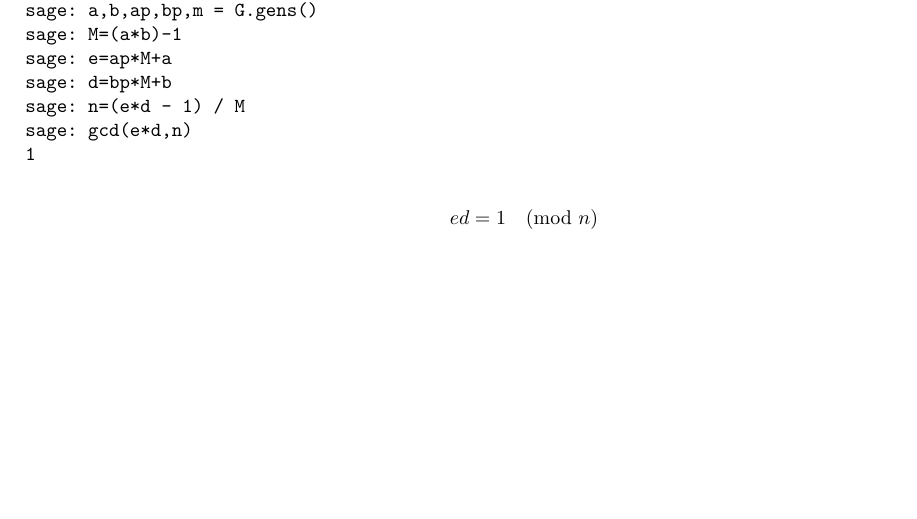
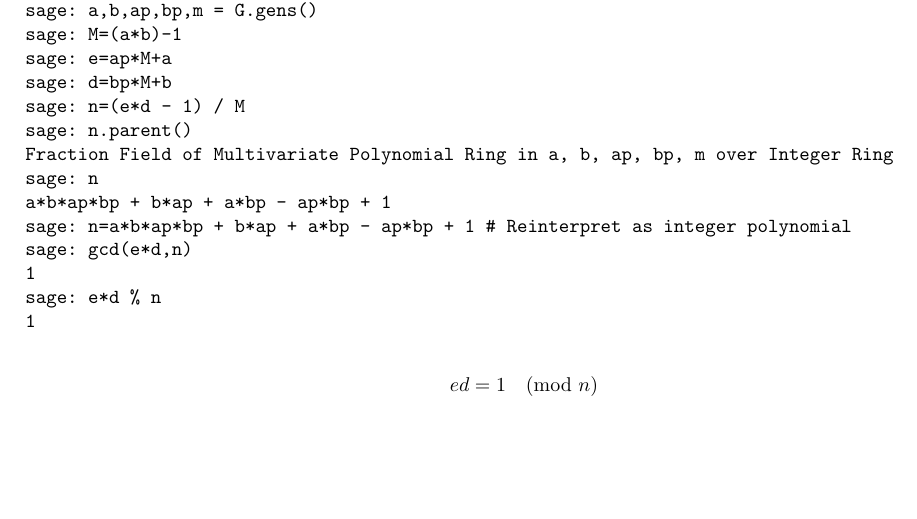
Before and after one commit to ToasterNL/Crypto_Homework, a LaTeX problem sheet (week5/homework_5.tex): part of page 3 of 3, cut so that both start at the same text. Compiled offline with pdfLaTeX.

Commit message:
Fixed sage script

```diff
--- a/week5/homework_5.tex
+++ b/week5/homework_5.tex
@@ -153,7 +153,14 @@ sage: M=(a*b)-1
 sage: e=ap*M+a
 sage: d=bp*M+b
 sage: n=(e*d - 1) / M
+sage: n.parent()
+Fraction Field of Multivariate Polynomial Ring in a, b, ap, bp, m over Integer Ring
+sage: n
+a*b*ap*bp + b*ap + a*bp - ap*bp + 1
+sage: n=a*b*ap*bp + b*ap + a*bp - ap*bp + 1 # Reinterpret as integer polynomial
 sage: gcd(e*d,n)
+1
+sage: e*d % n
 1
 \end{verbatim}
 
```
